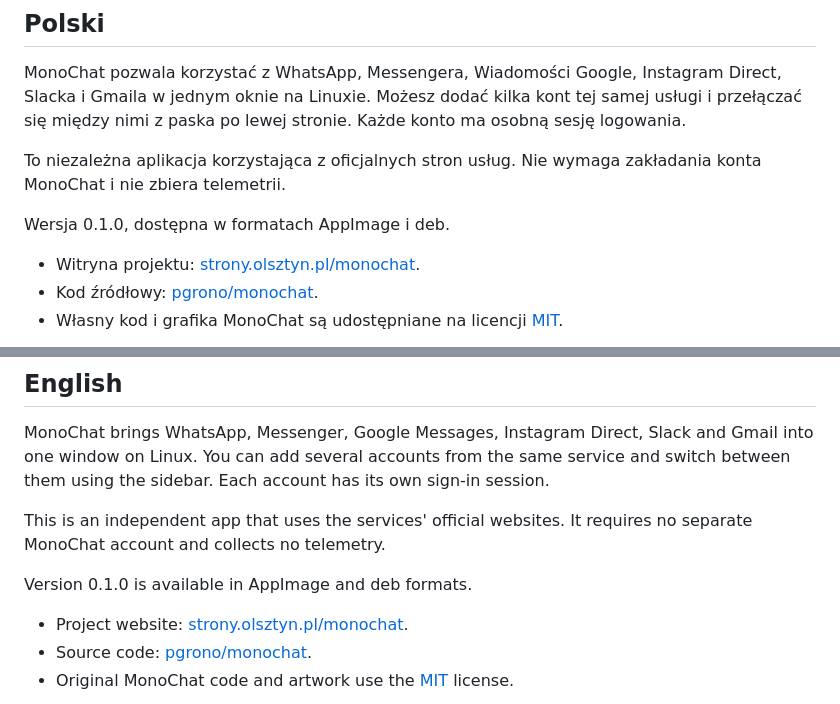
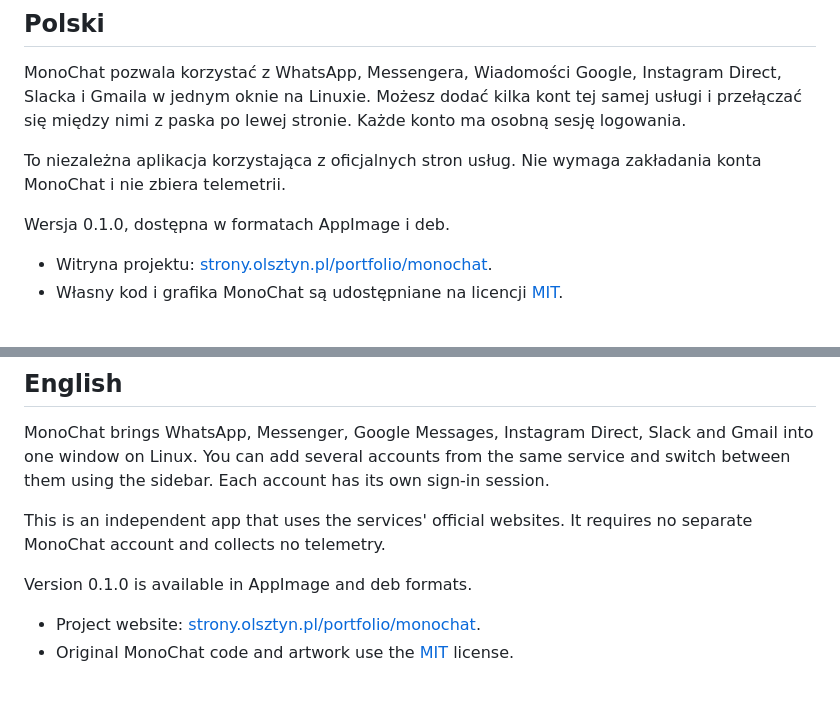
Before and after one commit to pgrono/monochat, a Markdown page: README.md, 2 parts joined by grey strips. Drawn GitHub-style.

Commit message:
Update project website and simplify README links

```diff
--- a/README.md
+++ b/README.md
@@ -10,8 +10,7 @@ To niezależna aplikacja korzystająca z oficjalnych stron usług. Nie wymaga za
 
 Wersja 0.1.0, dostępna w formatach AppImage i deb.
 
-- Witryna projektu: [strony.olsztyn.pl/monochat](https://strony.olsztyn.pl/monochat).
-- Kod źródłowy: [pgrono/monochat](https://github.com/pgrono/monochat).
+- Witryna projektu: [strony.olsztyn.pl/portfolio/monochat](https://strony.olsztyn.pl/portfolio/monochat).
 - Własny kod i grafika MonoChat są udostępniane na licencji [MIT](LICENSE).
 
 ![Interfejs MonoChat](docs/electron-empty.png)
@@ -86,8 +85,7 @@ This is an independent app that uses the services' official websites. It require
 
 Version 0.1.0 is available in AppImage and deb formats.
 
-- Project website: [strony.olsztyn.pl/monochat](https://strony.olsztyn.pl/monochat).
-- Source code: [pgrono/monochat](https://github.com/pgrono/monochat).
+- Project website: [strony.olsztyn.pl/portfolio/monochat](https://strony.olsztyn.pl/portfolio/monochat).
 - Original MonoChat code and artwork use the [MIT](LICENSE) license.
 
 ![MonoChat interface](docs/electron-empty.png)
```
